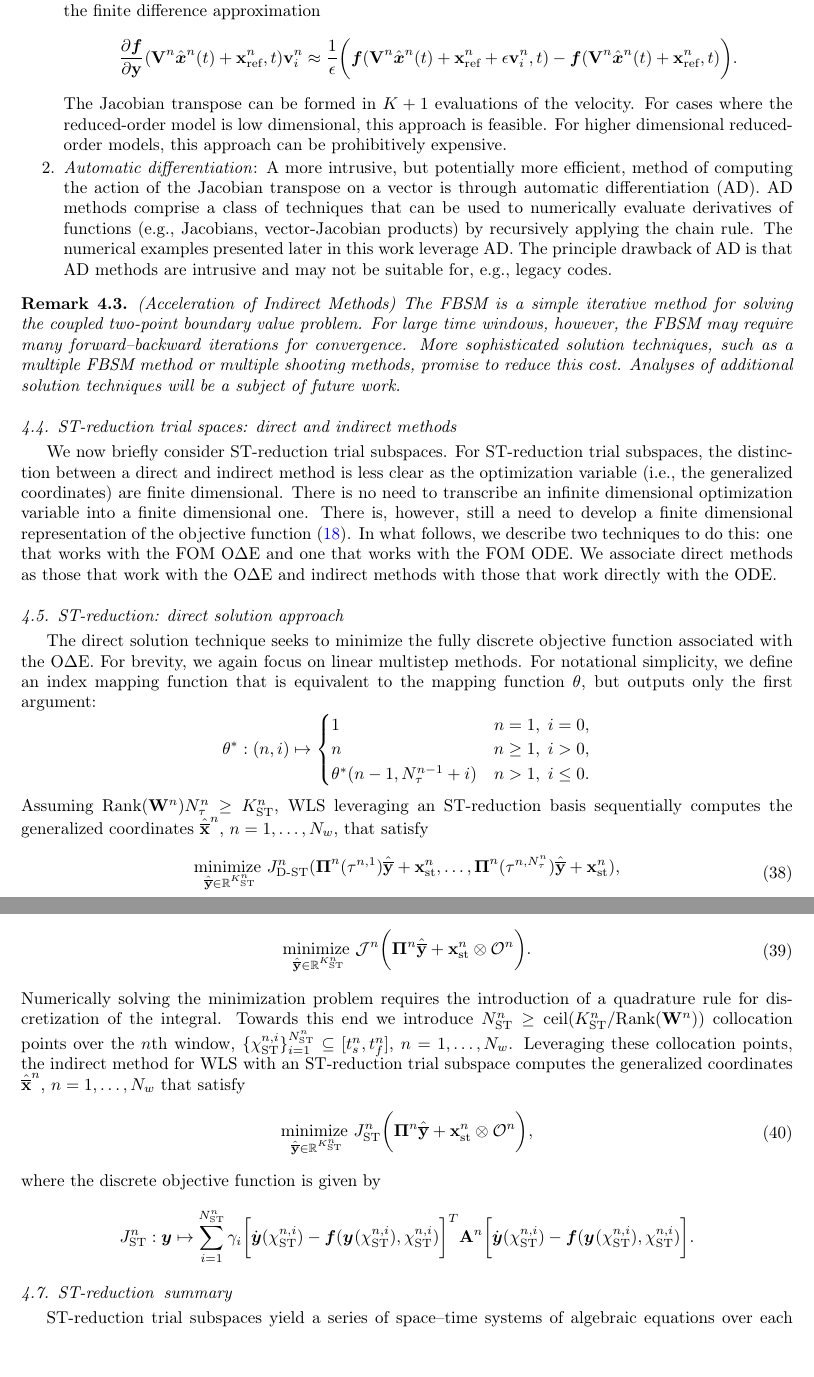
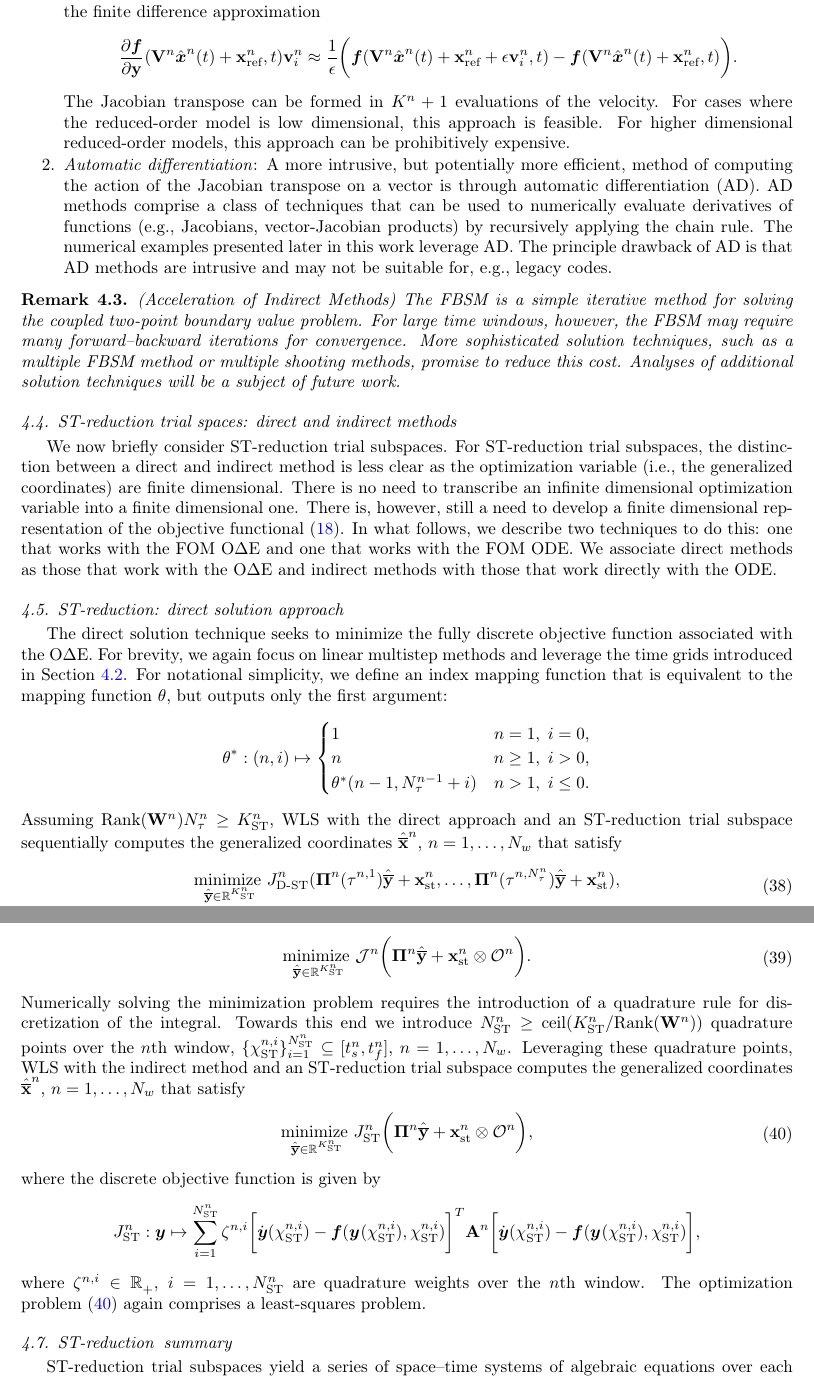
Before and after one commit to eparish1/wls, a LaTeX paper (main.tex, which reads section4/spacetime_numerical.tex, section4/spatial_numerical.tex): two parts of pages 19 and 20 of 50, joined at a grey line, cut so that both start at the same text. Compiled offline with pdfLaTeX.

Commit message:
small changes

```diff
--- a/section4/spacetime_numerical.tex
+++ b/section4/spacetime_numerical.tex
@@ -2,11 +2,11 @@
 We now briefly consider \spaceTimeAcronym\ trial subspaces.
 For \spaceTimeAcronym\ trial subspaces, the distinction between a direct and indirect method is less clear as the optimization variable (i.e., the generalized coordinates) are finite
 dimensional. There is no need to transcribe an infinite dimensional optimization variable into a finite dimensional one. There is, however, still a need to develop a finite
-dimensional representation of the objective function~\eqref{eq:obj_gen_slab}. In what follows, we describe two techniques to do this: one that works with the FOM O$\Delta$E and one that works with the FOM ODE. We associate direct methods as those
+dimensional representation of the objective functional~\eqref{eq:obj_gen_slab}. In what follows, we describe two techniques to do this: one that works with the FOM O$\Delta$E and one that works with the FOM ODE. We associate direct methods as those
 that work with the O$\Delta$E and indirect methods with those that work directly with the ODE.
 
 \subsection{\spaceTimeAcronym: direct solution approach}
-The direct solution technique seeks to minimize the fully discrete objective function associated with the O$\Delta$E. For brevity, we again focus on linear multistep methods. For notational simplicity, we define an index mapping function that is
+The direct solution technique seeks to minimize the fully discrete objective function associated with the O$\Delta$E. For brevity, we again focus on linear multistep methods and leverage the time grids introduced in Section~\ref{sec:direct}. For notational simplicity, we define an index mapping function that is
 equivalent to the mapping function $\indexMapper$, but outputs only the first argument:
 $$\indexMappern: (n,i) \mapsto
 \begin{cases}
@@ -16,7 +16,7 @@ n & n \ge 1, \; i > 0, \\
 \end{cases}$$
 %The definition of the fully discrete objective functions~\eqref{eq:obj_lms} as outlined in Section~\ref{sec:direct}, can be leveraged for this purpose. For simplicity, we only
 %outline the case for linear multistep schemes.
-Assuming $\text{Rank}(\stweightingMatOneArg{n})\nstepsArg{n} \ge \stdimArg{n}$, \methodAcronym\ leveraging an \spaceTimeAcronym\ basis sequentially computes the generalized coordinates $\stgenstateArg{n}$, $n=1,\ldots,\nslabs$, that satisfy
+Assuming $\text{Rank}(\stweightingMatOneArg{n})\nstepsArg{n} \ge \stdimArg{n}$, \methodAcronym\ with the direct approach and an \spaceTimeAcronym\ trial subspace sequentially computes the generalized coordinates $\stgenstateArg{n}$, $n=1,\ldots,\nslabs$ that satisfy
  \begin{equation}\label{eq:obj_gen_lms_final_st}
 \begin{split}
 & \underset{\stgenstatey \in \RR{\stdimArg{n}}}{\text{minimize } }
@@ -95,9 +95,9 @@ As opposed to the direct approach, the indirect approach directly minimizes the
 %\velocity}{\partial \stateyDiscrete} (\stbasisDotArg{n}{t} \stgenstateArg{n} +
 %\stateInterceptArg{n})\bigg]^T  \bigg] \stweightingMatArg{n} \bigg( \stbasisDotArg{n}{t} \stgenstateArg{n}  - \velocity (\stbasisArg{n}{t} \stgenstateArg{n} + \stateInterceptArg{n}) \bigg) dt = \bz.\end{equation}
 Numerically solving the minimization problem requires the introduction of a quadrature rule for
-discretization of the integral. Towards this end we introduce $\ncollocSTArg{n} \ge \text{ceil}(\stdimArg{n}/ \text{Rank}(\stweightingMatOneArg{n}))$ collocation points over the $n$th window, $ \{ \collocPointSTArg{n}{i} \}_{i=1}^{\ncollocSTArg{n}} \subseteq [\timeStartArg{n},\timeEndArg{n}]$, $n=1,\ldots,\nslabs$.
+discretization of the integral. Towards this end we introduce $\ncollocSTArg{n} \ge \text{ceil}(\stdimArg{n}/ \text{Rank}(\stweightingMatOneArg{n}))$ quadrature points over the $n$th window, $ \{ \collocPointSTArg{n}{i} \}_{i=1}^{\ncollocSTArg{n}} \subseteq [\timeStartArg{n},\timeEndArg{n}]$, $n=1,\ldots,\nslabs$.
 %with $\timeStartArg{n} \le \collocPointSTArg{n}{1} \le \cdots \le \collocPointSTArg{n}{\ncollocSTArg{n}} \le \timeEndArg{n}.$
-Leveraging these collocation points, the indirect method for \methodAcronym\ with an \spaceTimeAcronym\ trial subspace computes the generalized coordinates
+Leveraging these quadrature points, \methodAcronym\ with the indirect method and an \spaceTimeAcronym\ trial subspace computes the generalized coordinates
 $\stgenstateArg{n}$, $n=1,\ldots,\nslabs$ that satisfy
 \begin{equation}\label{eq:obj_gen_slab2}
 \begin{split}
@@ -120,11 +120,12 @@ $\stgenstateArg{n}$, $n=1,\ldots,\nslabs$ that satisfy
 %\end{split}
 %\end{equation}
 where the discrete objective function is given by
-$$\objectiveDiscreteSTArg{n}: \statey \mapsto \sum_{i=1}^{\ncollocSTArg{n}} \gamma_i
+$$\objectiveDiscreteSTArg{n}: \statey \mapsto \sum_{i=1}^{\ncollocSTArg{n}} \zeta^{n,i}
 \bigg[ \dot{\statey}(\collocPointSTArg{n}{i})  - \velocity (\stateyArg{}{\collocPointSTArg{n}{i}},\collocPointSTArg{n}{i} ) \bigg]^T
 \stweightingMatArg{n}
-\bigg[ \dot{\statey}(\collocPointSTArg{n}{i})  - \velocity (\stateyArg{}{\collocPointSTArg{n}{i}},\collocPointSTArg{n}{i} ) \bigg].
+\bigg[ \dot{\statey}(\collocPointSTArg{n}{i})  - \velocity (\stateyArg{}{\collocPointSTArg{n}{i}},\collocPointSTArg{n}{i} ) \bigg],
 $$
+where $\zeta^{n,i} \in \RRplus$, $i=1,\ldots,\ncollocSTArg{n}$ are quadrature weights over the $n$th window. The optimization problem~\eqref{eq:obj_gen_slab2} again comprises a least-squares problem.
 %$$\objectiveDiscreteSTArg{n}: \stgenstatey \mapsto \sum_{i=1}^{\ncollocSTArg{n}} \gamma_i
 %\bigg[ \stbasisDotArg{n}{\collocPointSTArg{n}{i}} \stgenstateyArg{ }  - \velocity (\stbasisArg{n}{\collocPointSTArg{n}{i}} \stgenstateyArg{ } + \stateInterceptSTArg{n},\collocPointSTArg{n,i}) \bigg]^T
 %\stweightingMatArg{n}
--- a/section4/spatial_numerical.tex
+++ b/section4/spatial_numerical.tex
@@ -453,7 +453,7 @@ In the case one does not have access to the full-order model Jacobian (or it is
 $$\basisspaceTArg{n} \bigg[\frac{\partial \velocity}{\partial \stateyDiscrete} (\veloargsromn)\bigg]^T = \bigg[  \frac{\partial \velocity}{\partial \stateyDiscrete} (\veloargsromn) \basisspaceArg{n} \bigg]^T.$$
 This manipulation allows one to compute the action of the Jacobian on each column of $\basisspaceArg{n}$ by, e.g., the finite difference approximation
 $$\frac{\partial \velocity}{\partial \stateyDiscrete}(\veloargsromn) \basisvec_i^n \approx \frac{1}{\epsilon}\bigg( \velocity(\basisspaceArg{n}\genstateArg{n}{t} + \stateInterceptArg{n} + \epsilon \basisvec_i^n,t) - \velocity(\veloargsromn) \bigg).$$
-The Jacobian transpose can be formed in $K+1$ evaluations of the velocity. For cases where the reduced-order model is low dimensional, this approach is feasible. For higher dimensional reduced-order models, this approach can be prohibitively expensive.
+The Jacobian transpose can be formed in $\romdimArg{n}+1$ evaluations of the velocity. For cases where the reduced-order model is low dimensional, this approach is feasible. For higher dimensional reduced-order models, this approach can be prohibitively expensive.
 
 \item \textit{Automatic differentiation}: A more intrusive, but potentially more efficient, method of computing the action of the Jacobian transpose on a vector is through automatic differentiation (AD). AD methods comprise a class of techniques that can be used to numerically evaluate derivatives of functions (e.g., Jacobians, vector-Jacobian products) by recursively applying the chain rule. The numerical examples presented later in this work leverage AD. The principle drawback of AD is that AD methods are intrusive and may not be suitable for, e.g., legacy codes.
 \end{enumerate}
```
Also changed, not shown: section4/spatial_numerical.tex (16 more changed lines).
